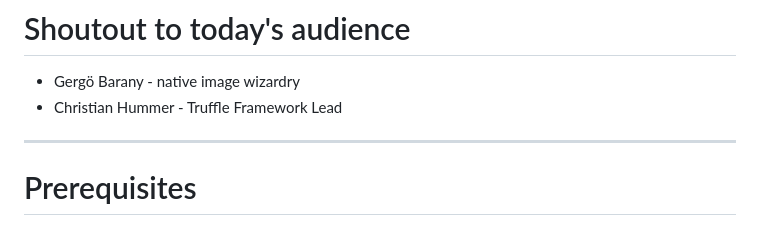
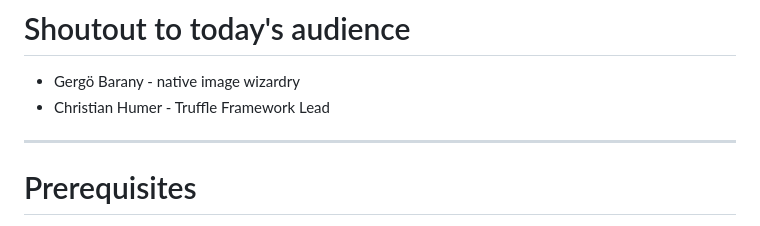
Before and after one commit to domdorn/2025-01-27_graalvm_polyglot, a Markdown page: presentation/presentation.md, the part around the change. GitHub-like rendering.

Commit message:
fixed presentation shoutout

```diff
--- a/presentation/presentation.md
+++ b/presentation/presentation.md
@@ -32,7 +32,7 @@ slidenumbers: true
 # Shoutout to today's audience
 
 - Gergö Barany - native image wizardry
-- Christian Hummer - Truffle Framework Lead
+- Christian Humer - Truffle Framework Lead
 
 ---
 
```
